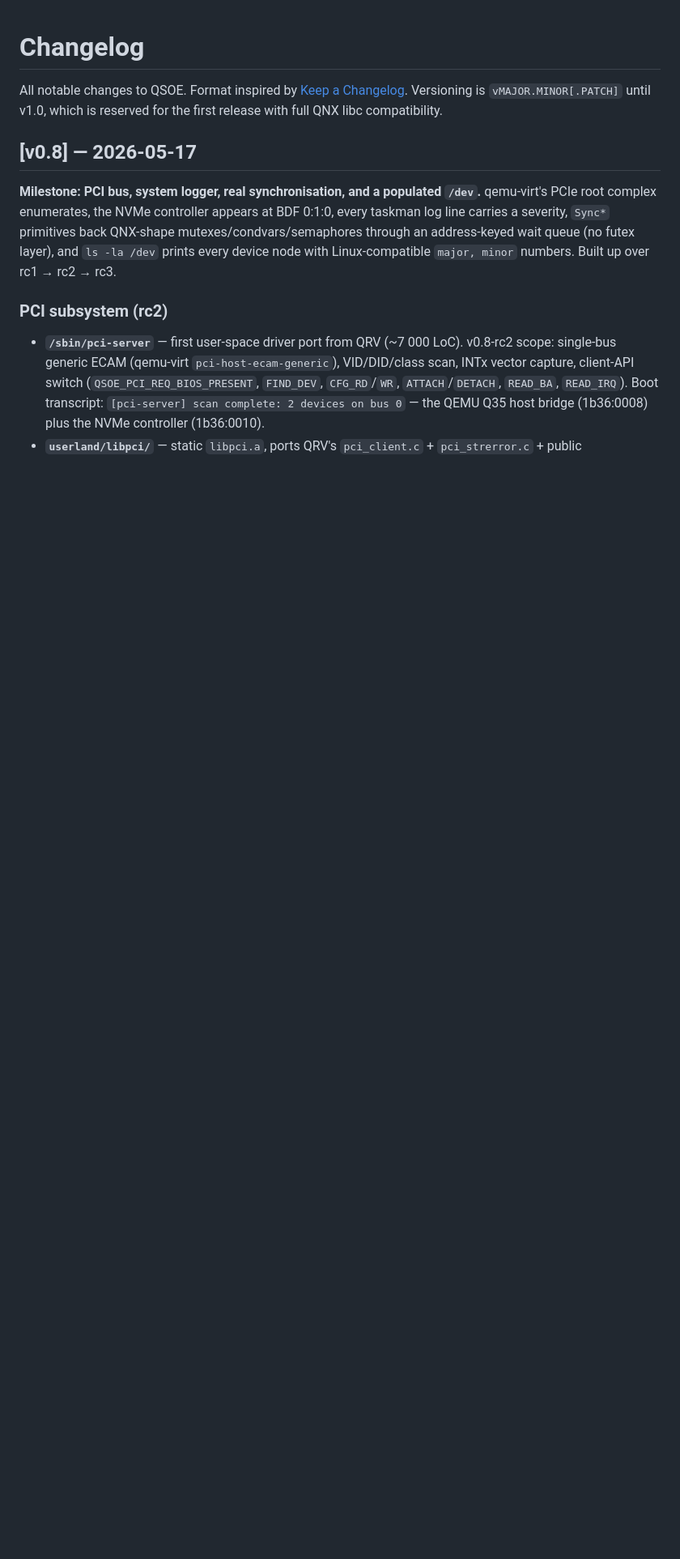
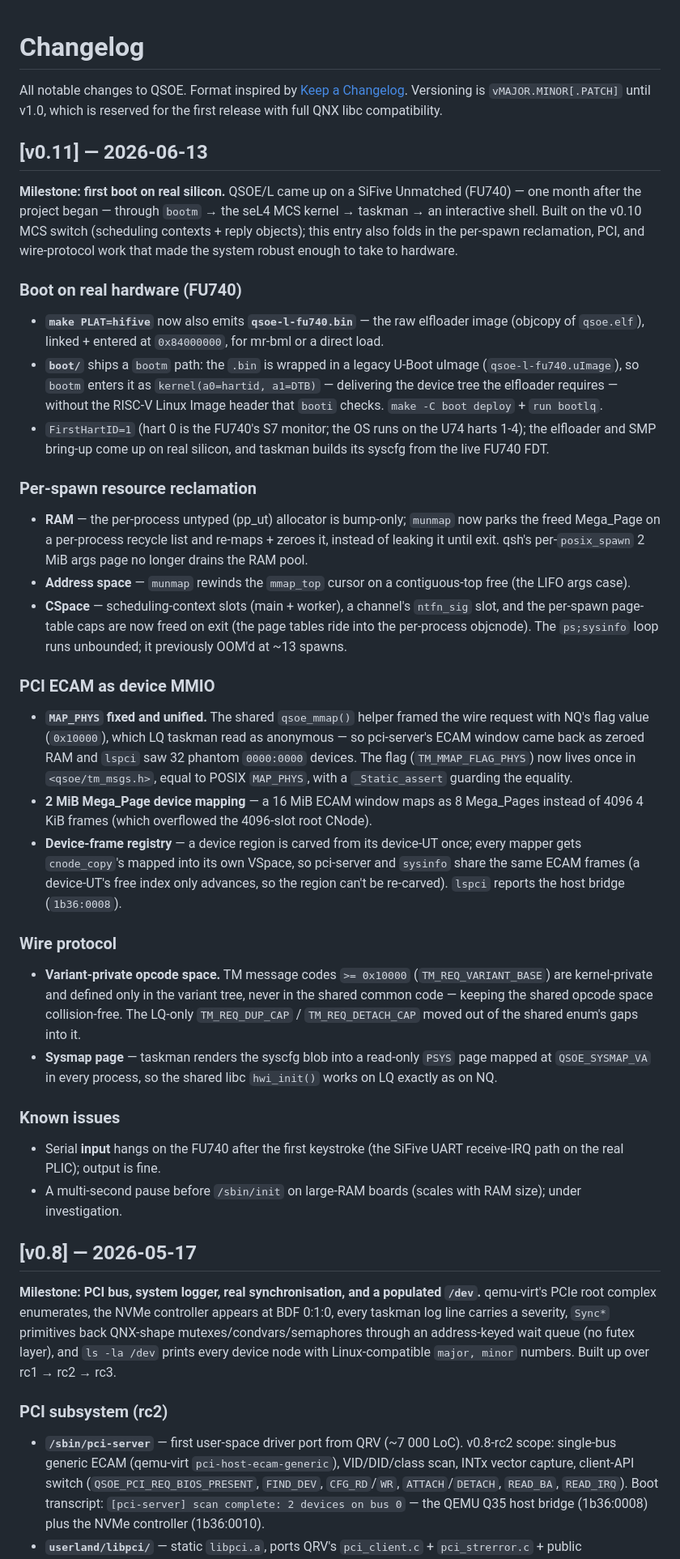
Before and after one commit to dmytro-yemelianov/lq, a Markdown page: CHANGELOG.md, the part around the change. Shown at 81% size. Rendered like a GitHub page; blank space fills up the shorter version.

Commit message:
lq: v0.11 — README + CHANGELOG (first FU740 boot)
Document the v0.11 milestone (first boot on a real SiFive Unmatched) and
the work it builds on: per-spawn resource reclamation, PCI ECAM via
MAP_PHYS + a device-frame registry, the variant-private opcode space, and
the FU740 boot artifacts.  CHANGELOG resumes at v0.11 (the v0.9 / v0.10
entries were never written); README current-state bumped to v0.11.

Signed-off-by: Yuri Zaporozhets <yuriz@qsoe.net>
Co-Authored-By: Claude Opus 4.8 <noreply@anthropic.com>

```diff
--- a/CHANGELOG.md
+++ b/CHANGELOG.md
@@ -4,6 +4,73 @@ All notable changes to QSOE. Format inspired by
 [Keep a Changelog](https://keepachangelog.com/en/1.1.0/). Versioning is
 `vMAJOR.MINOR[.PATCH]` until v1.0, which is reserved for the first
 release with full QNX libc compatibility.
+
+## [v0.11] — 2026-06-13
+
+**Milestone: first boot on real silicon.** QSOE/L came up on a SiFive
+Unmatched (FU740) — one month after the project began — through
+`bootm` → the seL4 MCS kernel → taskman → an interactive shell.
+Built on the v0.10 MCS switch (scheduling contexts + reply objects);
+this entry also folds in the per-spawn reclamation, PCI, and
+wire-protocol work that made the system robust enough to take to
+hardware.
+
+### Boot on real hardware (FU740)
+- **`make PLAT=hifive`** now also emits **`qsoe-l-fu740.bin`** — the raw
+  elfloader image (objcopy of `qsoe.elf`), linked + entered at
+  `0x84000000`, for mr-bml or a direct load.
+- **`boot/`** ships a `bootm` path: the `.bin` is wrapped in a legacy
+  U-Boot uImage (`qsoe-l-fu740.uImage`), so `bootm` enters it as
+  `kernel(a0=hartid, a1=DTB)` — delivering the device tree the
+  elfloader requires — without the RISC-V Linux Image header that
+  `booti` checks.  `make -C boot deploy` + `run bootlq`.
+- `FirstHartID=1` (hart 0 is the FU740's S7 monitor; the OS runs on the
+  U74 harts 1-4); the elfloader and SMP bring-up come up on real
+  silicon, and taskman builds its syscfg from the live FU740 FDT.
+
+### Per-spawn resource reclamation
+- **RAM** — the per-process untyped (pp_ut) allocator is bump-only;
+  `munmap` now parks the freed Mega_Page on a per-process recycle list
+  and re-maps + zeroes it, instead of leaking it until exit. qsh's
+  per-`posix_spawn` 2 MiB args page no longer drains the RAM pool.
+- **Address space** — `munmap` rewinds the `mmap_top` cursor on a
+  contiguous-top free (the LIFO args case).
+- **CSpace** — scheduling-context slots (main + worker), a channel's
+  `ntfn_sig` slot, and the per-spawn page-table caps are now freed on
+  exit (the page tables ride into the per-process objcnode). The
+  `ps;sysinfo` loop runs unbounded; it previously OOM'd at ~13 spawns.
+
+### PCI ECAM as device MMIO
+- **`MAP_PHYS` fixed and unified.** The shared `qsoe_mmap()` helper
+  framed the wire request with NQ's flag value (`0x10000`), which LQ
+  taskman read as anonymous — so pci-server's ECAM window came back as
+  zeroed RAM and `lspci` saw 32 phantom `0000:0000` devices. The flag
+  (`TM_MMAP_FLAG_PHYS`) now lives once in `<qsoe/tm_msgs.h>`, equal to
+  POSIX `MAP_PHYS`, with a `_Static_assert` guarding the equality.
+- **2 MiB Mega_Page device mapping** — a 16 MiB ECAM window maps as 8
+  Mega_Pages instead of 4096 4 KiB frames (which overflowed the
+  4096-slot root CNode).
+- **Device-frame registry** — a device region is carved from its
+  device-UT once; every mapper gets `cnode_copy`'s mapped into its own
+  VSpace, so pci-server and `sysinfo` share the same ECAM frames (a
+  device-UT's free index only advances, so the region can't be
+  re-carved). `lspci` reports the host bridge (`1b36:0008`).
+
+### Wire protocol
+- **Variant-private opcode space.** TM message codes `>= 0x10000`
+  (`TM_REQ_VARIANT_BASE`) are kernel-private and defined only in the
+  variant tree, never in the shared common code — keeping the shared
+  opcode space collision-free. The LQ-only `TM_REQ_DUP_CAP` /
+  `TM_REQ_DETACH_CAP` moved out of the shared enum's gaps into it.
+- **Sysmap page** — taskman renders the syscfg blob into a read-only
+  `PSYS` page mapped at `QSOE_SYSMAP_VA` in every process, so the shared
+  libc `hwi_init()` works on LQ exactly as on NQ.
+
+### Known issues
+- Serial **input** hangs on the FU740 after the first keystroke
+  (the SiFive UART receive-IRQ path on the real PLIC); output is fine.
+- A multi-second pause before `/sbin/init` on large-RAM boards (scales
+  with RAM size); under investigation.
 
 ## [v0.8] — 2026-05-17
 
```
Also changed, not shown: README.md (+28 -8 lines).
